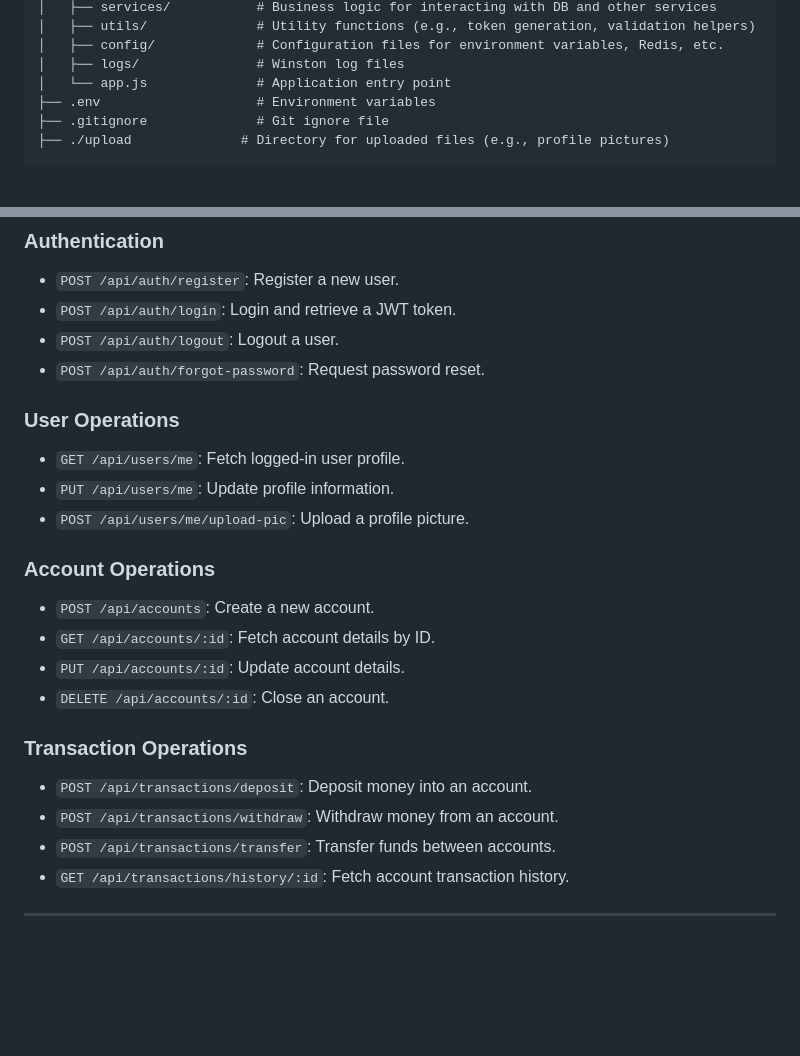
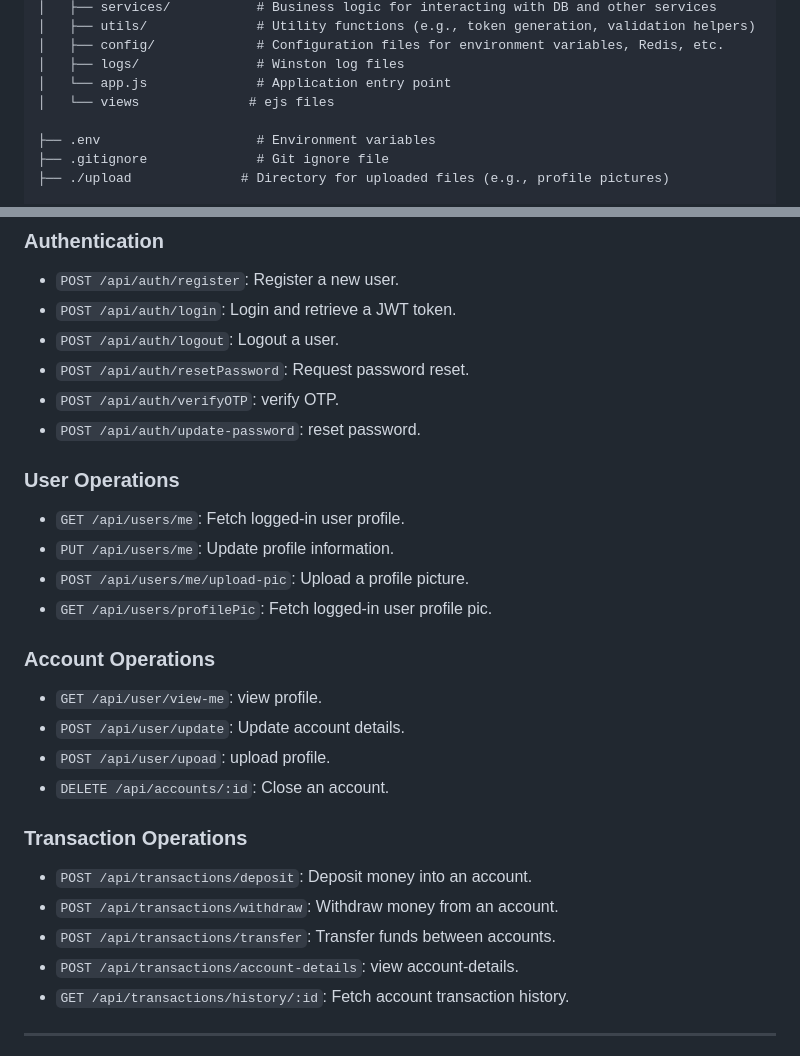
Before and after one commit to Tgodmuna/banking_server, a Markdown page: ReadMe.md, 2 parts joined by grey strips. Drawn GitHub-style; blank space fills up the shorter version.

```diff
--- a/ReadMe.md
+++ b/ReadMe.md
@@ -80,6 +80,8 @@ banking-server-system/
 │   ├── config/             # Configuration files for environment variables, Redis, etc.
 │   ├── logs/               # Winston log files
 │   └── app.js              # Application entry point
+│   └── views              # ejs files
+
 ├── .env                    # Environment variables
 ├── .gitignore              # Git ignore file
 ├── ./upload              # Directory for uploaded files (e.g., profile pictures)
@@ -133,19 +135,25 @@ banking-server-system/
 - `POST /api/auth/register`: Register a new user.
 - `POST /api/auth/login`: Login and retrieve a JWT token.
 - `POST /api/auth/logout`: Logout a user.
-- `POST /api/auth/forgot-password`: Request password reset.
+- `POST /api/auth/resetPassword`: Request password reset.
+- `POST /api/auth/verifyOTP`: verify OTP.
+- `POST /api/auth/update-password`: reset password.
+
+
 
 ### **User Operations**
 
 - `GET /api/users/me`: Fetch logged-in user profile.
 - `PUT /api/users/me`: Update profile information.
 - `POST /api/users/me/upload-pic`: Upload a profile picture.
+- `GET /api/users/profilePic`: Fetch logged-in user profile pic.
+
 
 ### **Account Operations**
 
-- `POST /api/accounts`: Create a new account.
-- `GET /api/accounts/:id`: Fetch account details by ID.
-- `PUT /api/accounts/:id`: Update account details.
+- `GET /api/user/view-me`: view profile.
+- `POST /api/user/update`: Update account details.
+- `POST /api/user/upoad`: upload profile.
 - `DELETE /api/accounts/:id`: Close an account.
 
 ### **Transaction Operations**
@@ -153,6 +161,7 @@ banking-server-system/
 - `POST /api/transactions/deposit`: Deposit money into an account.
 - `POST /api/transactions/withdraw`: Withdraw money from an account.
 - `POST /api/transactions/transfer`: Transfer funds between accounts.
+- `POST /api/transactions/account-details`: view account-details.
 - `GET /api/transactions/history/:id`: Fetch account transaction history.
 
 ---
```
